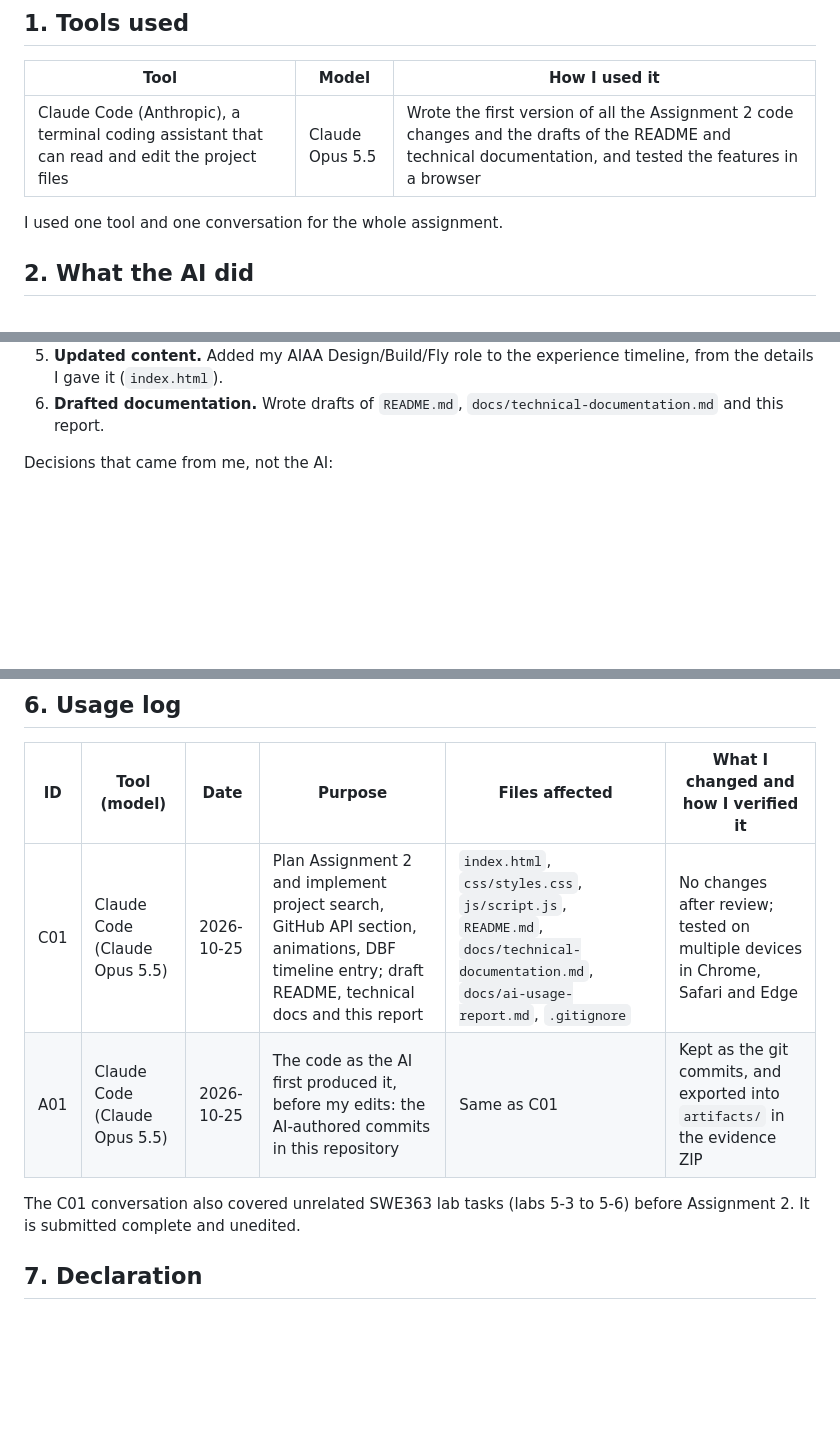
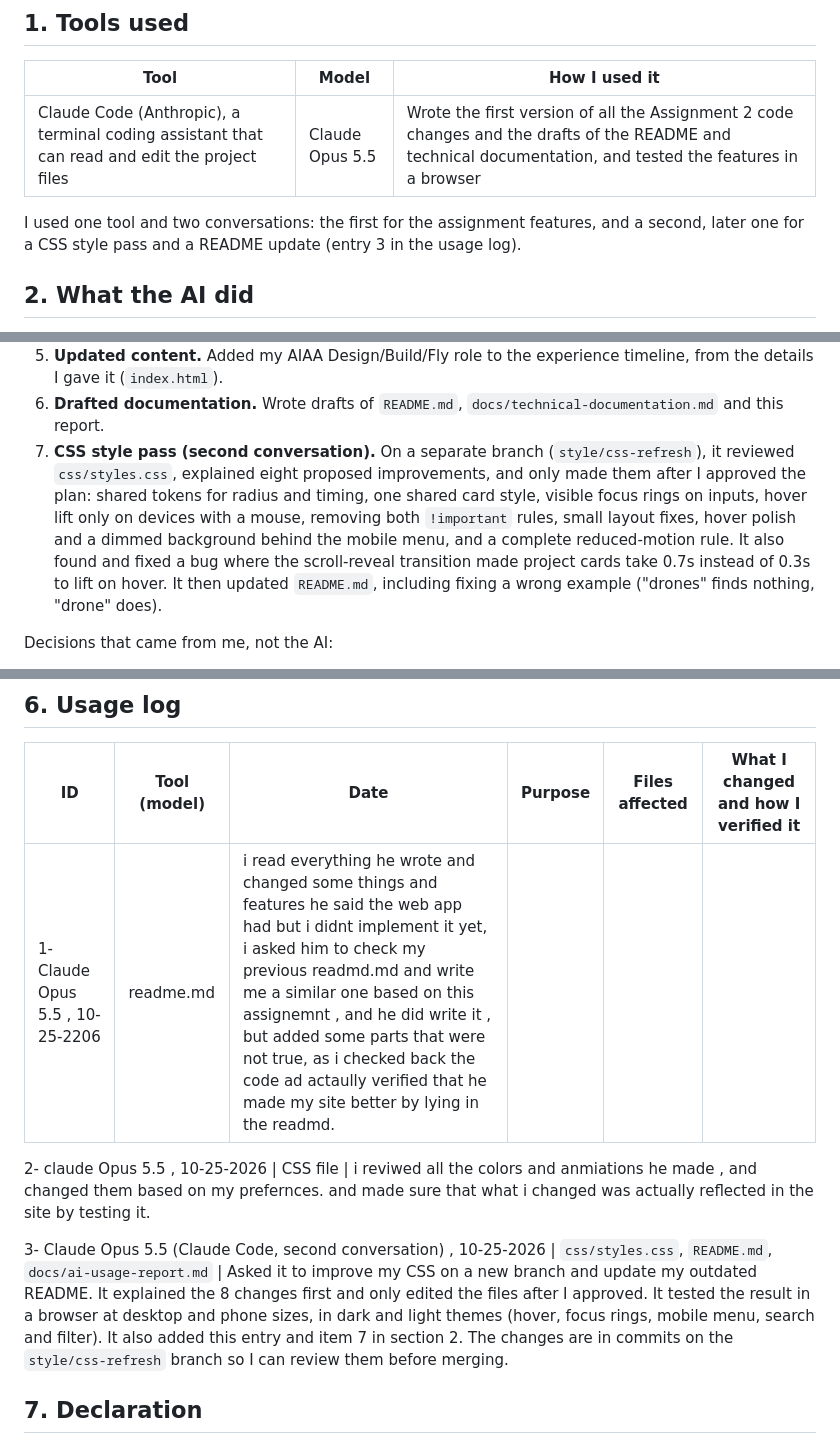
Before and after one commit to quhtani-x/202348490-TurkiAndous-assignment2, a Markdown page: docs/ai-usage-report.md, 3 parts joined by grey strips. Drawn GitHub-style; blank space fills up the shorter version.

Commit message:
docs: add my AI usage declaration and log the CSS/README style pass

```diff
--- a/docs/ai-usage-report.md
+++ b/docs/ai-usage-report.md
@@ -11,7 +11,8 @@
 | --- | --- | --- |
 | Claude Code (Anthropic), a terminal coding assistant that can read and edit the project files | Claude Opus 5.5 | Wrote the first version of all the Assignment 2 code changes and the drafts of the README and technical documentation, and tested the features in a browser |
 
-I used one tool and one conversation for the whole assignment.
+I used one tool and two conversations: the first for the assignment features, and
+a second, later one for a CSS style pass and a README update (entry 3 in the usage log).
 
 ## 2. What the AI did
 
@@ -32,6 +33,16 @@ it to add what the brief requires without overdoing it. In that conversation it:
    timeline, from the details I gave it (`index.html`).
 6. **Drafted documentation.** Wrote drafts of `README.md`,
    `docs/technical-documentation.md` and this report.
+7. **CSS style pass (second conversation).** On a separate branch
+   (`style/css-refresh`), it reviewed `css/styles.css`, explained eight proposed
+   improvements, and only made them after I approved the plan: shared tokens for
+   radius and timing, one shared card style, visible focus rings on inputs, hover
+   lift only on devices with a mouse, removing both `!important` rules, small
+   layout fixes, hover polish and a dimmed background behind the mobile menu, and
+   a complete reduced-motion rule. It also found and fixed a bug where the
+   scroll-reveal transition made project cards take 0.7s instead of 0.3s to lift
+   on hover. It then updated `README.md`, including fixing a wrong example
+   ("drones" finds nothing, "drone" does).
 
 Decisions that came from me, not the AI:
 - Keeping the scope small: three features, no frameworks.
@@ -83,11 +93,13 @@ understood them, and they were an eye opener:
 
 | ID | Tool (model) | Date | Purpose | Files affected | What I changed and how I verified it |
 | --- | --- | --- | --- | --- | --- |
-| C01 | Claude Code (Claude Opus 5.5) | 2026-10-25 | Plan Assignment 2 and implement project search, GitHub API section, animations, DBF timeline entry; draft README, technical docs and this report | `index.html`, `css/styles.css`, `js/script.js`, `README.md`, `docs/technical-documentation.md`, `docs/ai-usage-report.md`, `.gitignore` | No changes after review; tested on multiple devices in Chrome, Safari and Edge |
-| A01 | Claude Code (Claude Opus 5.5) | 2026-10-25 | The code as the AI first produced it, before my edits: the AI-authored commits in this repository | Same as C01 | Kept as the git commits, and exported into `artifacts/` in the evidence ZIP |
+1- Claude Opus 5.5 , 10-25-2206 | readme.md | i read everything he wrote and changed some things and features he said the web app had but i didnt implement it yet, i asked him to check my previous readmd.md and write me a similar one based on this assignemnt , and he did write it , but added some parts that were not true, as i checked back the code ad actaully verified that he made my site better by lying in the readmd.
 
-The C01 conversation also covered unrelated SWE363 lab tasks (labs 5-3 to 5-6)
-before Assignment 2. It is submitted complete and unedited.
+2- claude Opus 5.5 , 10-25-2026  | CSS file | i reviwed all the colors and anmiations he made , and changed them based on my prefernces. and made sure that what i changed was actually reflected in the site by testing it.
+
+3- Claude Opus 5.5 (Claude Code, second conversation) , 10-25-2026 | `css/styles.css`, `README.md`, `docs/ai-usage-report.md` | Asked it to improve my CSS on a new branch and update my outdated README. It explained the 8 changes first and only edited the files after I approved. It tested the result in a browser at desktop and phone sizes, in dark and light themes (hover, focus rings, mobile menu, search and filter). It also added this entry and item 7 in section 2. The changes are in commits on the `style/css-refresh` branch so I can review them before merging.
+
+
 
 ## 7. Declaration
 
```
Also changed, not shown: other parts of docs/ai-usage-report.md (+1 -2 lines).
